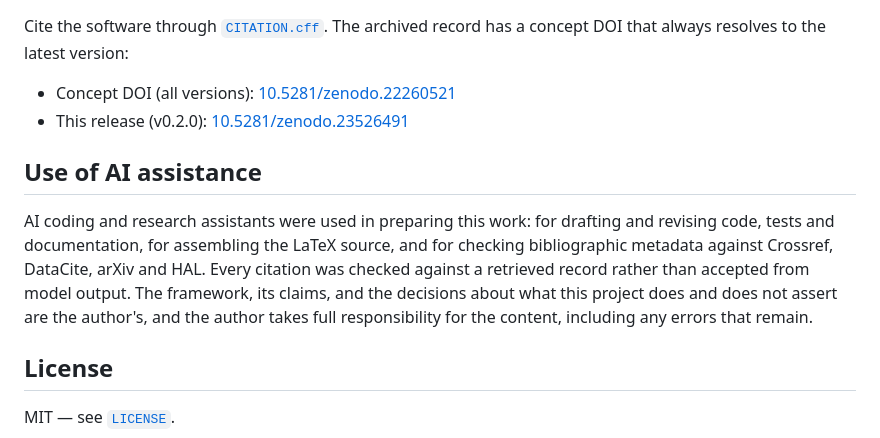
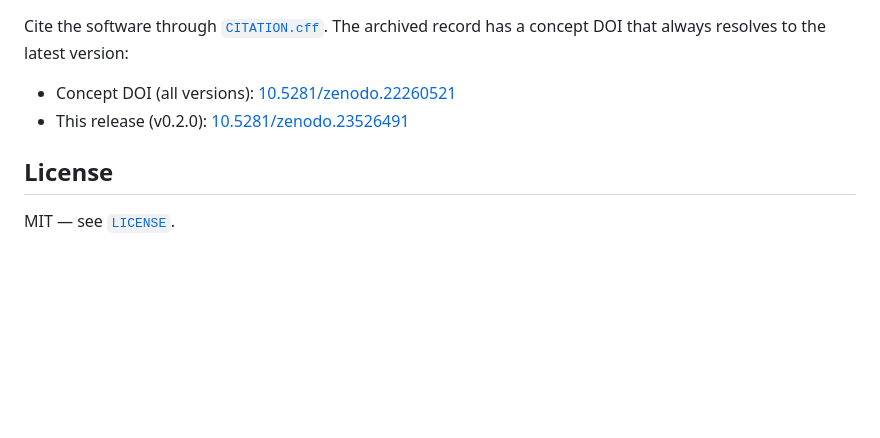
Before and after one commit to stiFFLer-codes/champ-pipeline, a Markdown page: README.md, the part around the change. GitHub-like rendering; blank space fills up the shorter version.

Commit message:
README: remove the AI-assistance section

```diff
--- a/README.md
+++ b/README.md
@@ -164,16 +164,6 @@ a concept DOI that always resolves to the latest version:
 - Concept DOI (all versions): [10.5281/zenodo.22260521](https://doi.org/10.5281/zenodo.22260521)
 - This release (v0.2.0): [10.5281/zenodo.23526491](https://doi.org/10.5281/zenodo.23526491)
 
-## Use of AI assistance
-
-AI coding and research assistants were used in preparing this work: for drafting
-and revising code, tests and documentation, for assembling the LaTeX source, and
-for checking bibliographic metadata against Crossref, DataCite, arXiv and HAL.
-Every citation was checked against a retrieved record rather than accepted from
-model output. The framework, its claims, and the decisions about what this
-project does and does not assert are the author's, and the author takes full
-responsibility for the content, including any errors that remain.
-
 ## License
 
 MIT — see [`LICENSE`](LICENSE).
```
